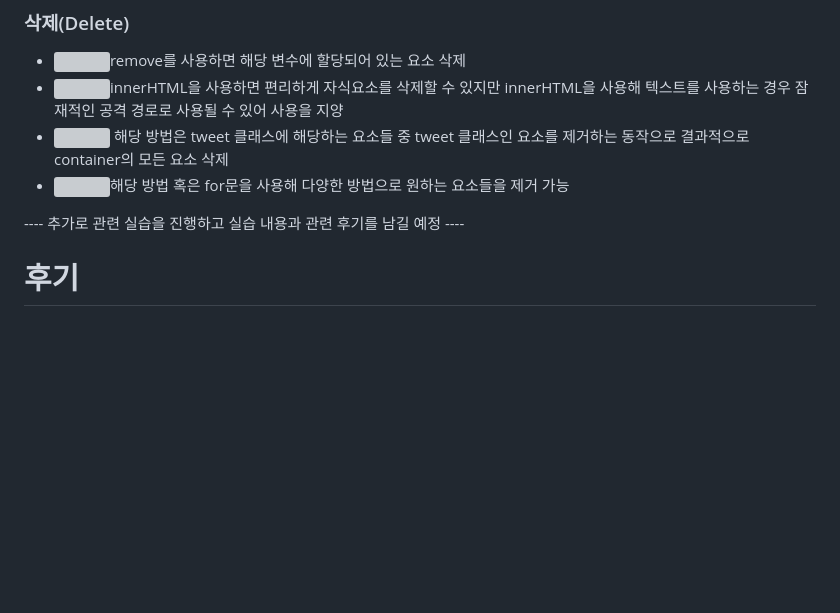
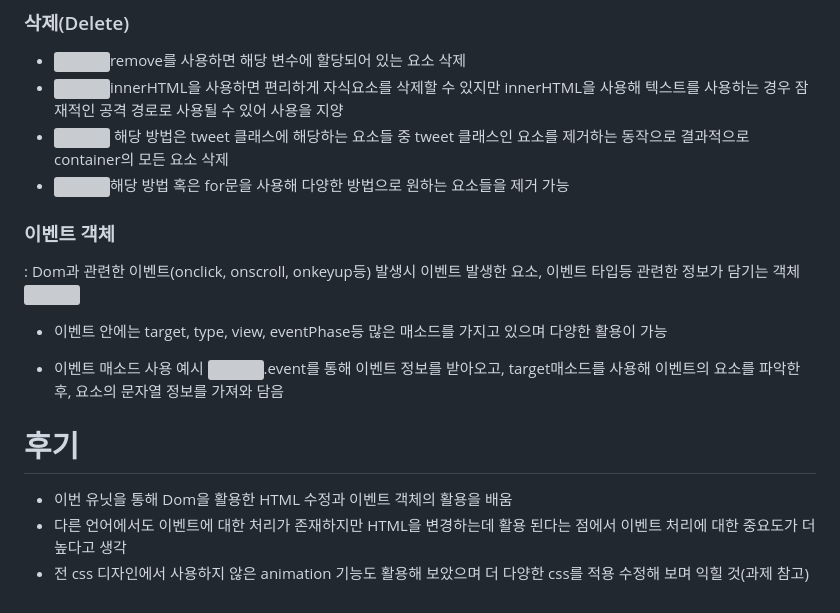
Before and after one commit to JHJFE/Section1, a Markdown page: unit10/Dom.md, the part around the change. GitHub-like rendering; blank space fills up the shorter version; grey boxes are pictures that could not be loaded.

Commit message:
2023-01-06

```diff
--- a/unit10/Dom.md
+++ b/unit10/Dom.md
@@ -42,7 +42,15 @@
 - ![](https://velog.velcdn.com/images/ghwo9611/post/07bf06e6-9f98-4b21-bbff-626a3b37c349/image.png) 해당 방법은 tweet 클래스에 해당하는 요소들 중 tweet 클래스인 요소를 제거하는 동작으로 결과적으로 container의 모든 요소 삭제
 - ![](https://velog.velcdn.com/images/ghwo9611/post/c55b1a3a-d579-4a62-8a9f-f243189b702f/image.png)해당 방법 혹은 for문을 사용해 다양한 방법으로 원하는 요소들을 제거 가능
 
+### 이벤트 객체
+: Dom과 관련한 이벤트(onclick, onscroll, onkeyup등) 발생시 이벤트 발생한 요소, 이벤트 타입등 관련한 정보가 담기는 객체
+![](https://velog.velcdn.com/images/ghwo9611/post/27bf95e8-0254-4376-82b7-1c8817bcb9f2/image.png)
+- 이벤트 안에는 target, type, view, eventPhase등 많은 매소드를 가지고 있으며 다양한 활용이 가능
 
----- 추가로 관련 실습을 진행하고 실습 내용과 관련 후기를 남길 예정 ----
+- 이벤트 매소드 사용 예시
+![](https://velog.velcdn.com/images/ghwo9611/post/0e9644d9-69b7-4e41-ae86-6d8b9825cfad/image.png).event를 통해 이벤트 정보를 받아오고, target매소드를 사용해 이벤트의 요소를 파악한 후, 요소의 문자열 정보를 가져와 담음
+
 # 후기
--
+- 이번 유닛을 통해 Dom을 활용한 HTML 수정과 이벤트 객체의 활용을 배움
+- 다른 언어에서도 이벤트에 대한 처리가 존재하지만 HTML을 변경하는데 활용 된다는 점에서 이벤트 처리에 대한 중요도가 더 높다고 생각
+- 전 css 디자인에서 사용하지 않은 animation 기능도 활용해 보았으며 더 다양한 css를 적용 수정해 보며 익힐 것(과제 참고)
```
